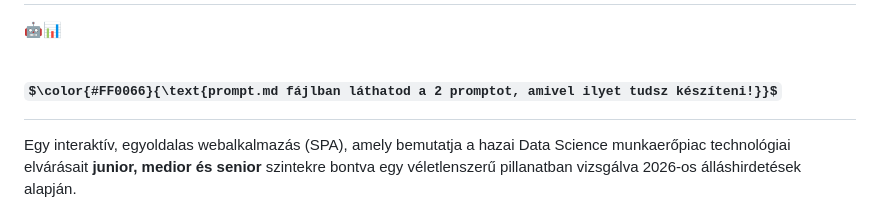
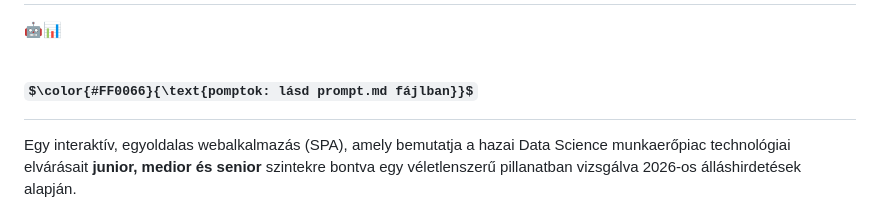
Before and after one commit to csabatatrai/hu-data-science-tech-stack-by-seniority, a Markdown page: README.md, the part around the change. Drawn GitHub-style; some formulas as TeX source.

```diff
--- a/README.md
+++ b/README.md
@@ -1,7 +1,7 @@
 # Data Science Tech Stack Magyarországon 2026-ban (AI Kísérlet)
 🤖📊
 
-# $\color{#FF0066}{\text{prompt.md fájlban láthatod a 2 promptot, amivel ilyet tudsz készíteni!}}$
+# $\color{#FF0066}{\text{pomptok: lásd prompt.md fájlban}}$
 
 Egy interaktív, egyoldalas webalkalmazás (SPA), amely bemutatja a hazai Data Science munkaerőpiac technológiai elvárásait **junior, medior és senior** szintekre bontva egy véletlenszerű pillanatban vizsgálva 2026-os álláshirdetések alapján.
 
```
